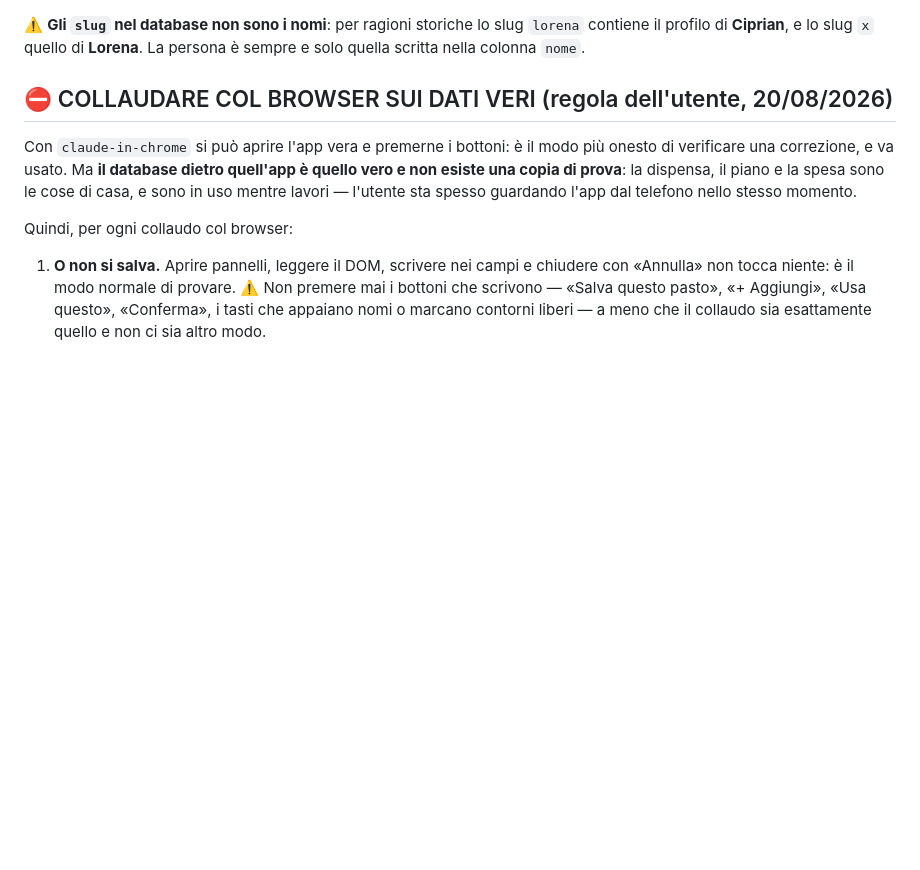
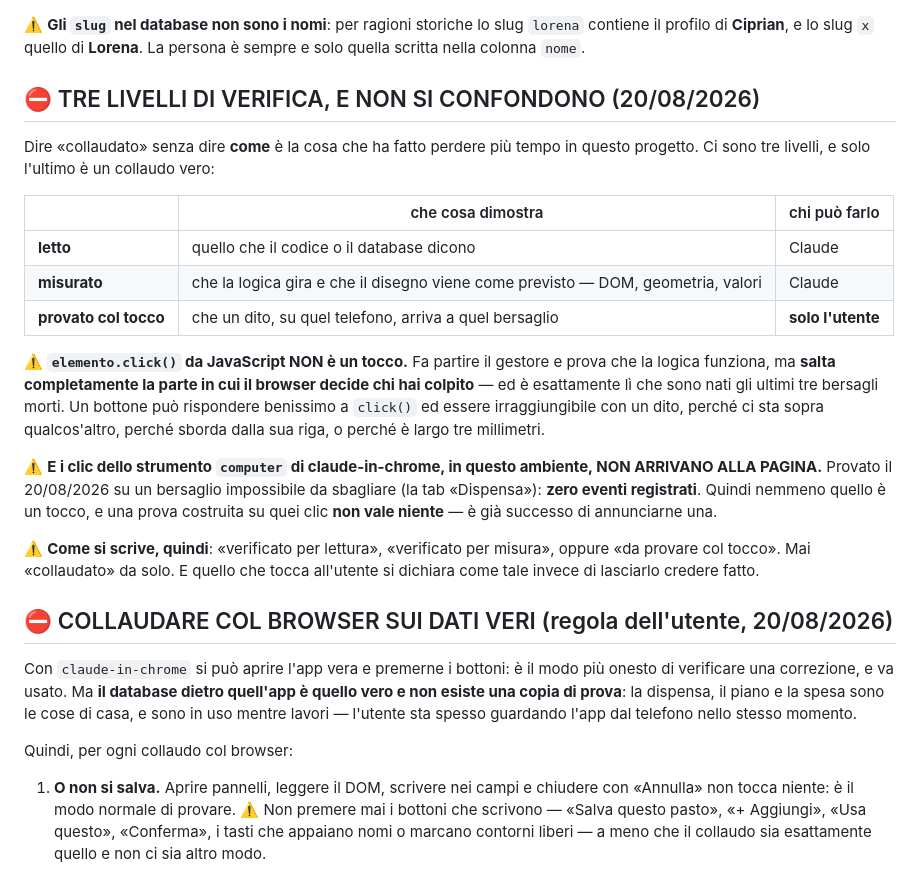
Before and after one commit to gallinolorena97-dotcom/piano, a Markdown page: CLAUDE.md, the part around one of its changes. GitHub-like rendering; blank space fills up the shorter version.

```diff
--- a/CLAUDE.md
+++ b/CLAUDE.md
@@ -25,6 +25,32 @@ tabella. Nel dubbio, chiedi invece di dedurre.
 ⚠️ **Gli `slug` nel database non sono i nomi**: per ragioni storiche lo slug `lorena`
 contiene il profilo di **Ciprian**, e lo slug `x` quello di **Lorena**. La persona è
 sempre e solo quella scritta nella colonna `nome`.
+
+## ⛔ TRE LIVELLI DI VERIFICA, E NON SI CONFONDONO (20/08/2026)
+
+Dire «collaudato» senza dire **come** è la cosa che ha fatto perdere più tempo in questo
+progetto. Ci sono tre livelli, e solo l'ultimo è un collaudo vero:
+
+| | che cosa dimostra | chi può farlo |
+|---|---|---|
+| **letto** | quello che il codice o il database dicono | Claude |
+| **misurato** | che la logica gira e che il disegno viene come previsto — DOM, geometria, valori | Claude |
+| **provato col tocco** | che un dito, su quel telefono, arriva a quel bersaglio | **solo l'utente** |
+
+⚠️ **`elemento.click()` da JavaScript NON è un tocco.** Fa partire il gestore e prova che
+la logica funziona, ma **salta completamente la parte in cui il browser decide chi hai
+colpito** — ed è esattamente lì che sono nati gli ultimi tre bersagli morti. Un bottone
+può rispondere benissimo a `click()` ed essere irraggiungibile con un dito, perché ci sta
+sopra qualcos'altro, perché sborda dalla sua riga, o perché è largo tre millimetri.
+
+⚠️ **E i clic dello strumento `computer` di claude-in-chrome, in questo ambiente, NON
+ARRIVANO ALLA PAGINA.** Provato il 20/08/2026 su un bersaglio impossibile da sbagliare (la
+tab «Dispensa»): **zero eventi registrati**. Quindi nemmeno quello è un tocco, e una prova
+costruita su quei clic **non vale niente** — è già successo di annunciarne una.
+
+⚠️ **Come si scrive, quindi**: «verificato per lettura», «verificato per misura», oppure
+«da provare col tocco». Mai «collaudato» da solo. E quello che tocca all'utente si dichiara
+come tale invece di lasciarlo credere fatto.
 
 ## ⛔ COLLAUDARE COL BROWSER SUI DATI VERI (regola dell'utente, 20/08/2026)
 
```
Also changed, not shown: other parts of CLAUDE.md (+36 -0 lines).
